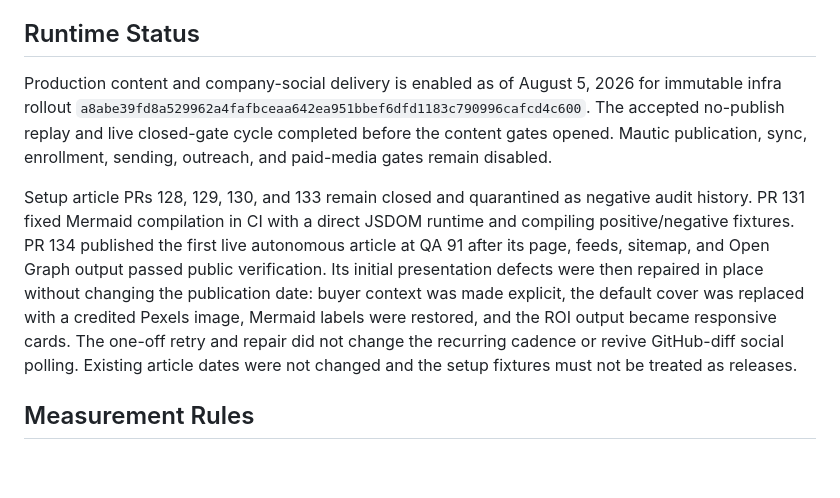
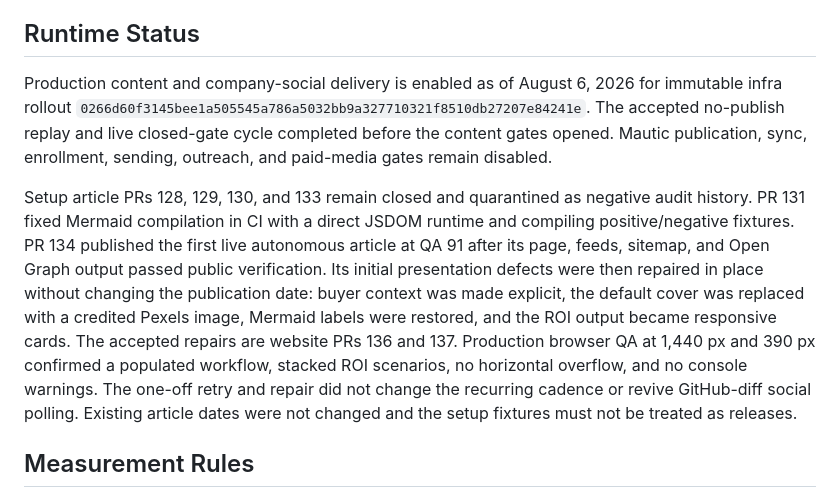
Before and after one commit to justinkahrs/senna-automation, a Markdown page: docs/content-acquisition-reset.md, the part around the change. Rendered like a GitHub page; blank space fills up the shorter version.

```diff
--- a/docs/content-acquisition-reset.md
+++ b/docs/content-acquisition-reset.md
@@ -58,9 +58,9 @@ buyer-facing table.
 
 ## Runtime Status
 
-Production content and company-social delivery is enabled as of August 5, 2026
+Production content and company-social delivery is enabled as of August 6, 2026
 for immutable infra rollout
-`a8abe39fd8a529962a4fafbceaa642ea951bbef6dfd1183c790996cafcd4c600`.
+`0266d60f3145bee1a505545a786a5032bb9a327710321f8510db27207e84241e`.
 The accepted no-publish replay and live closed-gate cycle completed before the
 content gates opened. Mautic publication, sync, enrollment, sending, outreach,
 and paid-media gates remain disabled.
@@ -73,7 +73,10 @@ Graph output passed public verification. Its initial presentation defects were
 then repaired in place without changing the publication date: buyer context was
 made explicit, the default cover was replaced with a credited Pexels image,
 Mermaid labels were restored, and the ROI output became responsive cards. The
-one-off retry and repair did not change the recurring cadence or revive
+accepted repairs are website PRs 136 and 137. Production browser QA at 1,440 px
+and 390 px confirmed a populated workflow, stacked ROI scenarios, no horizontal
+overflow, and no console warnings. The one-off retry and repair did not change
+the recurring cadence or revive
 GitHub-diff social polling. Existing article dates were not changed and the
 setup fixtures must not be treated as releases.
 
```
Also changed, not shown: AGENTS.md (+8 -4 lines), README.md (+6 -3 lines).
